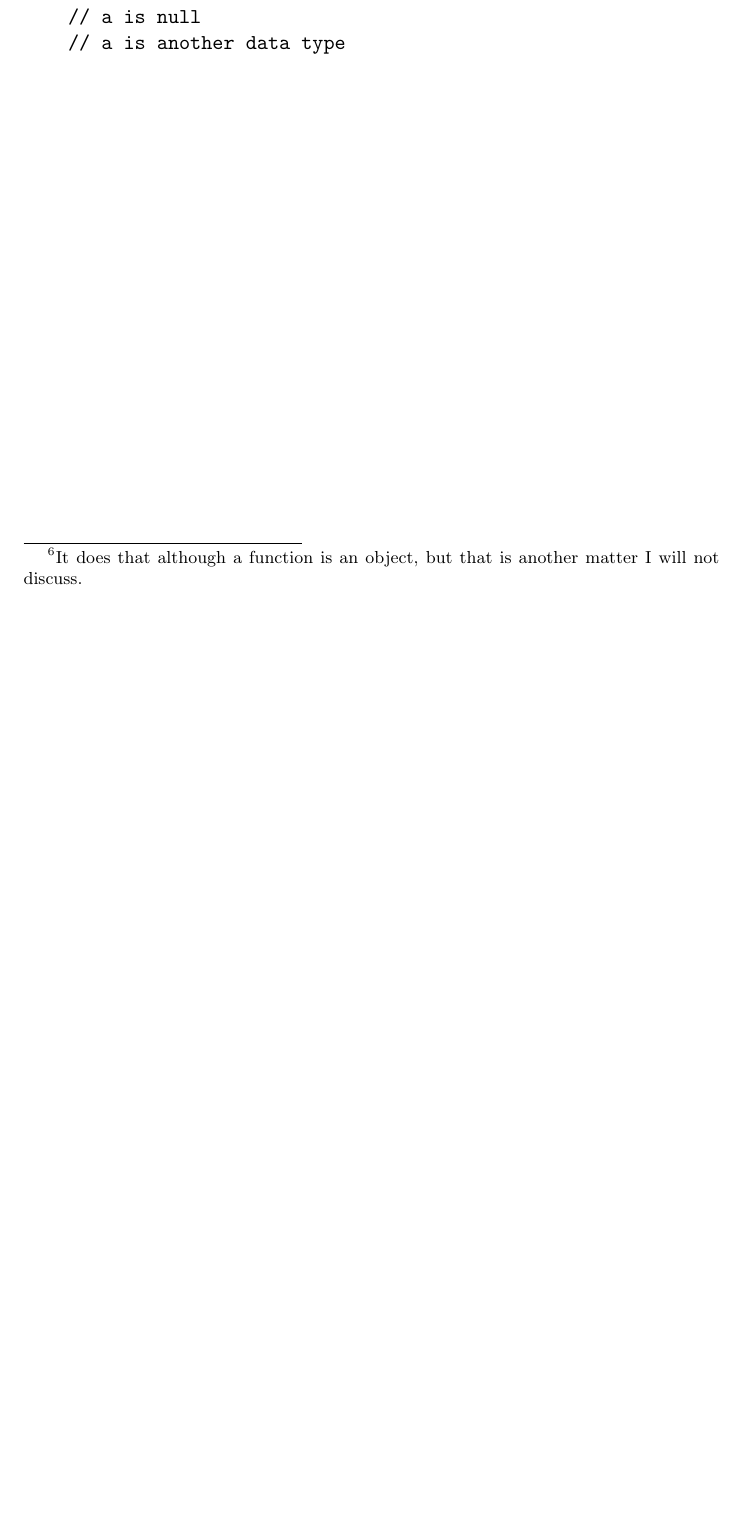
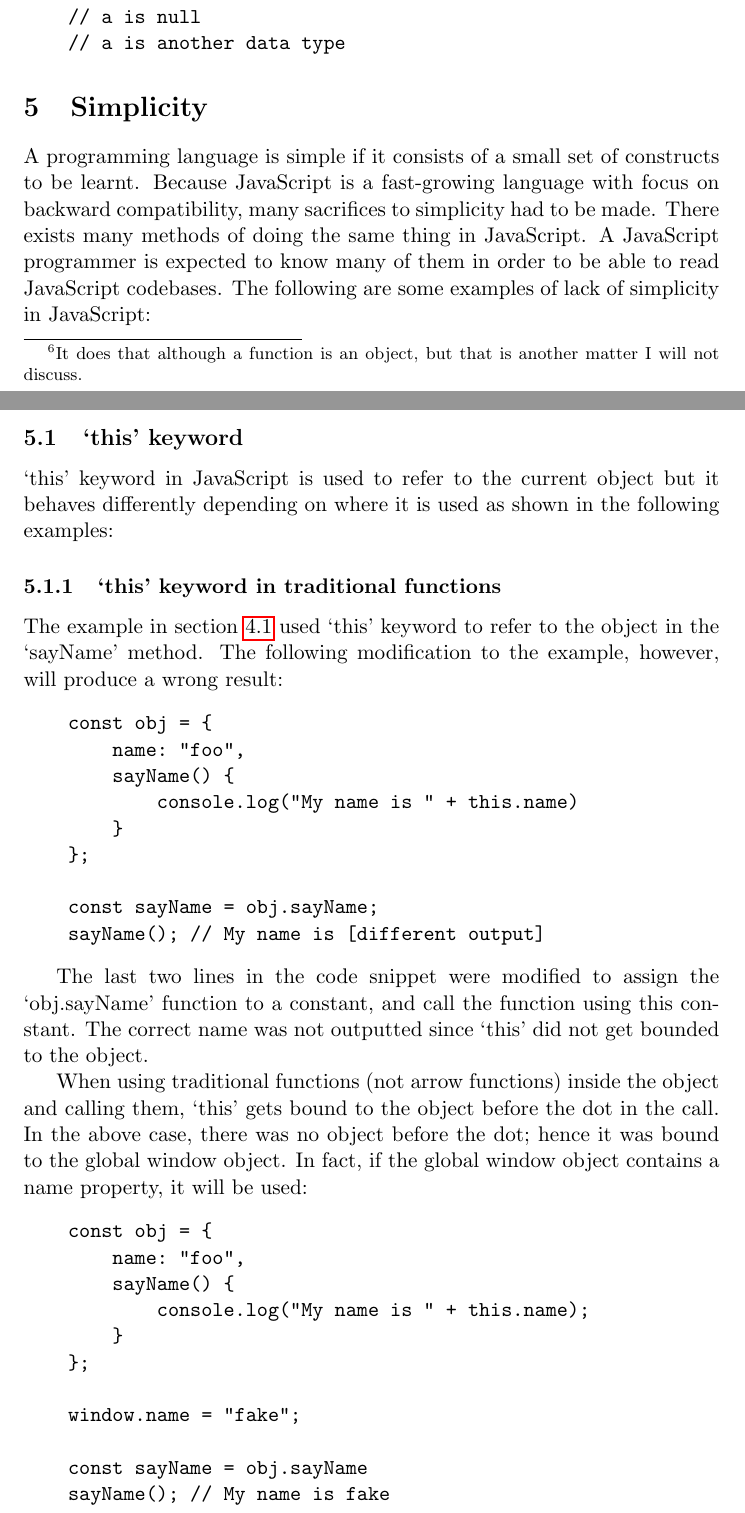
Before and after one commit to Brikaa/cpl-js-research, a LaTeX document (research.tex): part of page 11 of 11 before the commit and two parts of pages 11 and 12 of 14 after it, the two joined at a grey line, cut so that both start at the same text, the shorter picture padded with empty space. Compiled offline with pdfLaTeX.

Commit message:
Simplicity, this keyword

```diff
--- a/research.tex
+++ b/research.tex
@@ -424,3 +426,51 @@ This leads to a lack of orthogonality when checking for nullish variables:
     // a is another data type
 \end{verbatim}
 
+\section{Simplicity}
+A programming language is simple if it consists of a small set of constructs to be learnt.
+Because JavaScript is a fast-growing language with focus on backward compatibility,
+many sacrifices to simplicity had to be made.
+There exists many methods of doing the same thing in JavaScript.
+A JavaScript programmer is expected to know many of them in order to be able to read JavaScript codebases.
+The following are some examples of lack of simplicity in JavaScript:
+
+\subsection{`this' keyword}
+`this' keyword in JavaScript is used to refer to the current object but it behaves differently depending on where
+it is used as shown in the following examples:
+
+\subsubsection{`this' keyword in traditional functions}
+The example in section \ref{objects} used `this' keyword to refer to the object in the `sayName' method.
+The following modification to the example, however, will produce a wrong result:
+\begin{verbatim}
+    const obj = {
+        name: "foo",
+        sayName() {
+            console.log("My name is " + this.name)
+        }
+    };
+
+    const sayName = obj.sayName;
+    sayName(); // My name is [different output]
+\end{verbatim}
+
+The last two lines in the code snippet were modified to assign the `obj.sayName' function to a constant,
+and call the function using this constant.
+The correct name was not outputted since `this' did not get bounded to the object.
+
+When using traditional functions (not arrow functions) inside the object and calling them,
+`this' gets bound to the object before the dot in the call.
+In the above case, there was no object before the dot; hence it was bound to the global window object.
+In fact, if the global window object contains a name property, it will be used:
+\begin{verbatim}
+    const obj = {
+        name: "foo",
+        sayName() {
+            console.log("My name is " + this.name);
+        }
+    };
+
+    window.name = "fake";
+
+    const sayName = obj.sayName
+    sayName(); // My name is fake
+\end{verbatim}
@@ -426,0 +486,6 @@ This leads to a lack of orthogonality when checking for nullish variables:
+            console.log("My name is " + this.name);
+        }
+    };
+
+    window.name = "fake";
+    obj.sayName(); // My name is fake
@@ -426,0 +502,7 @@ This leads to a lack of orthogonality when checking for nullish variables:
+                console.log("My name is " + this.name);
+            }
+        }
+    };
+
+    window.name = "fake";
+    (obj.sayName())(); // My name is foo
@@ -427 +521,9 @@ This leads to a lack of orthogonality when checking for nullish variables:
+            console.log("My name is " + this.name);
+        }
+    }
+
+    const obj = new Obj();
+    obj.sayName(); // My name is foo
+\end{verbatim}
+
 \end{document}
```
Also changed, not shown: notes.txt (+11 -2 lines), research.tex (47 more changed lines).
